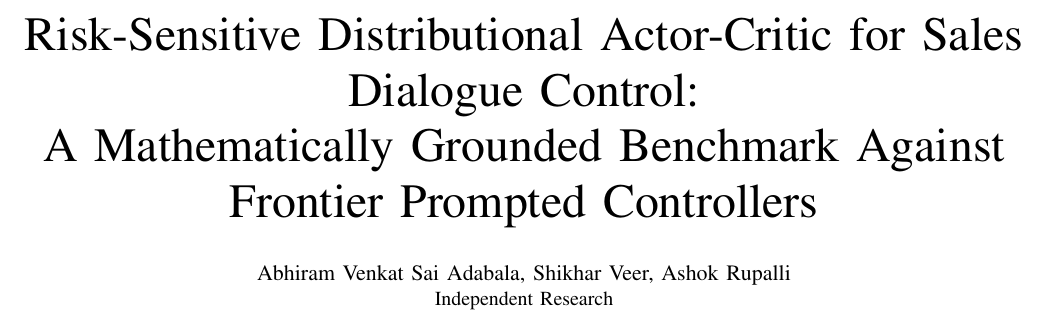
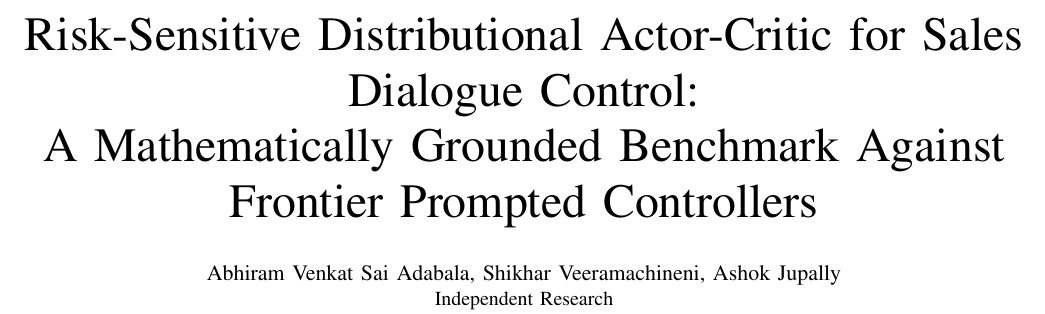
Before and after one commit to AbhiramVSA/rl-project, a LaTeX paper (paper.tex): part of page 1 of 5, cut so that both start at the same text. Compiled offline with pdfLaTeX.

Commit message:
fix: correct author names

```diff
--- a/paper.tex
+++ b/paper.tex
@@ -29,7 +29,7 @@
 A Mathematically Grounded Benchmark Against Frontier Prompted Controllers}
 
 \author{
-\IEEEauthorblockN{Abhiram Venkat Sai Adabala, Shikhar Veer, Ashok Rupalli}
+\IEEEauthorblockN{Abhiram Venkat Sai Adabala, Shikhar Veeramachineni, Ashok Jupally}
 \IEEEauthorblockA{Independent Research}
 }
 
```
Also changed, not shown: paper.pdf.
